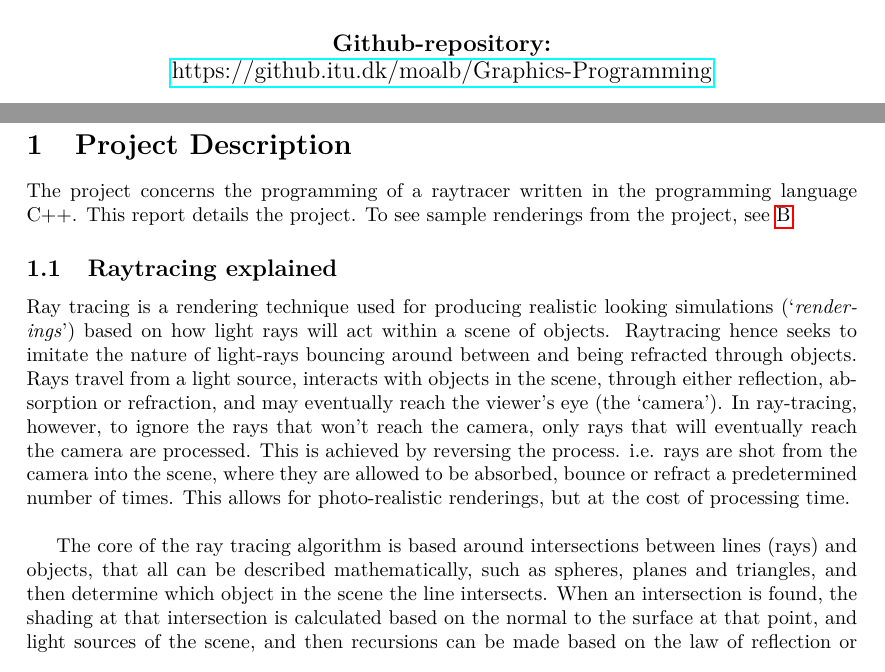
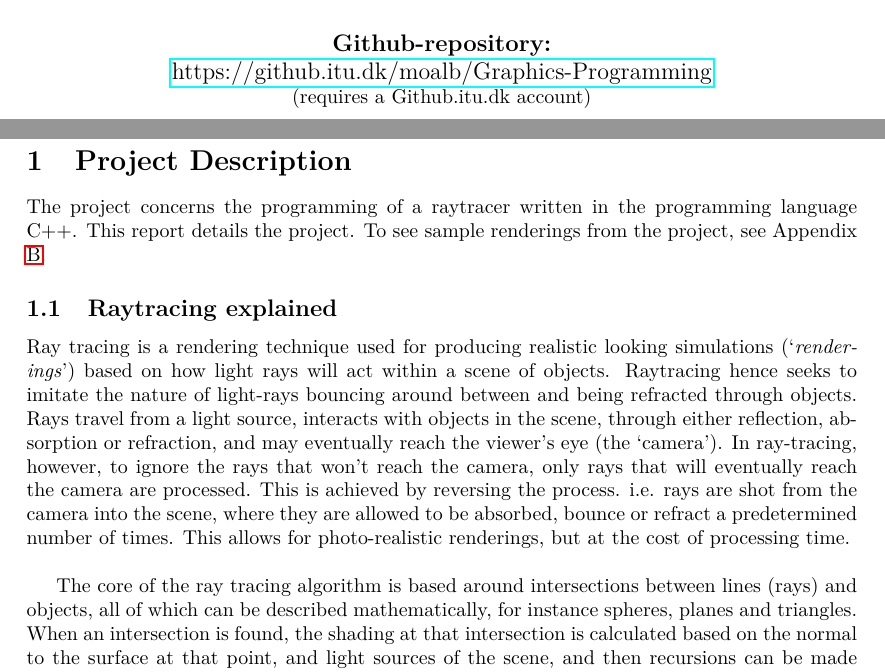
Before and after one commit to Dyhr/GRPRP-Spring2015-GraphicsProgramming, a LaTeX document (Report/Handin-report/Main.tex, which reads Report/Handin-report/tex/Frontpage.tex, Report/Handin-report/tex/ProjectDescription.tex): two parts of pages 1 and 3 of 11 before the commit and two parts of pages 2 and 4 of 12 after it, joined at a grey line, cut so that both start at the same text. Compiled offline with pdfLaTeX.

Commit message:
Nearing reportcompletion

```diff
--- a/Report/Handin-report/tex/Frontpage.tex
+++ b/Report/Handin-report/tex/Frontpage.tex
@@ -37,7 +37,9 @@ Rasmus Dyhr Larsen (rady)
 \begin{center}
 \large
 \textbf{Github-repository:} \\
-\href{https://github.itu.dk/moalb/Graphics-Programming}{https://github.itu.dk/moalb/Graphics-Programming}
+\href{https://github.itu.dk/moalb/Graphics-Programming}{https://github.itu.dk/moalb/Graphics-Programming} \\
+\normalsize
+(requires a Github.itu.dk account)
 \end{center}
 
 \end{titlepage}
--- a/Report/Handin-report/tex/ProjectDescription.tex
+++ b/Report/Handin-report/tex/ProjectDescription.tex
@@ -1,10 +1,10 @@
 \section{Project Description}
-The project concerns the programming of a raytracer written in the programming language C++. This report details the project. To see sample renderings from the project, see \ref{sec:SlideDeck}.
+The project concerns the programming of a raytracer written in the programming language C++. This report details the project. To see sample renderings from the project, see Appendix \ref{sec:SlideDeck}.
 
 \subsection{Raytracing explained}
 Ray tracing is a rendering technique used for producing realistic looking simulations (‘\textit{renderings}’) based on how light rays will act within a scene of objects. Raytracing hence seeks to imitate the nature of light-rays bouncing around between and being refracted through objects. Rays travel from a light source, interacts with objects in the scene, through either reflection, absorption or refraction, and may eventually reach the viewer’s eye (the ‘camera’). In ray-tracing, however, to ignore the rays that won’t reach the camera, only rays that will eventually reach the camera are processed. This is achieved by reversing the process. i.e. rays are shot from the camera into the scene, where they are allowed to be absorbed, bounce or refract a predetermined number of times. This allows for photo-realistic renderings, but at the cost of processing time. \\
 
-The core of the ray tracing algorithm is based around intersections between lines (rays) and objects, that all can be described mathematically, such as spheres, planes and triangles, and then determine which object in the scene the line intersects. When an intersection is found, the shading at that intersection is calculated based on the normal to the surface at that point, and light sources of the scene, and then recursions can be made based on the law of reflection or refraction.
+The core of the ray tracing algorithm is based around intersections between lines (rays) and objects, all of which can be described mathematically, for instance spheres, planes and triangles. When an intersection is found, the shading at that intersection is calculated based on the normal to the surface at that point, and light sources of the scene, and then recursions can be made based on the law of reflection or refraction.
 
 \subsection{Planned features (scope and non-scope)}
 This section will introduce what we planned on implementing during the project span.
```
Also changed, not shown: Report/Handin-report/Main.tex (+1 -0 lines), Report/Handin-report/tex/Conclusion.tex (+1 -1 lines), Report/Handin-report/tex/ITUOfficial.tex (added, +1 -0 lines), Report/Handin-report/tex/ImplementedFeatures.tex (+1 -1 lines), 1 other file.
